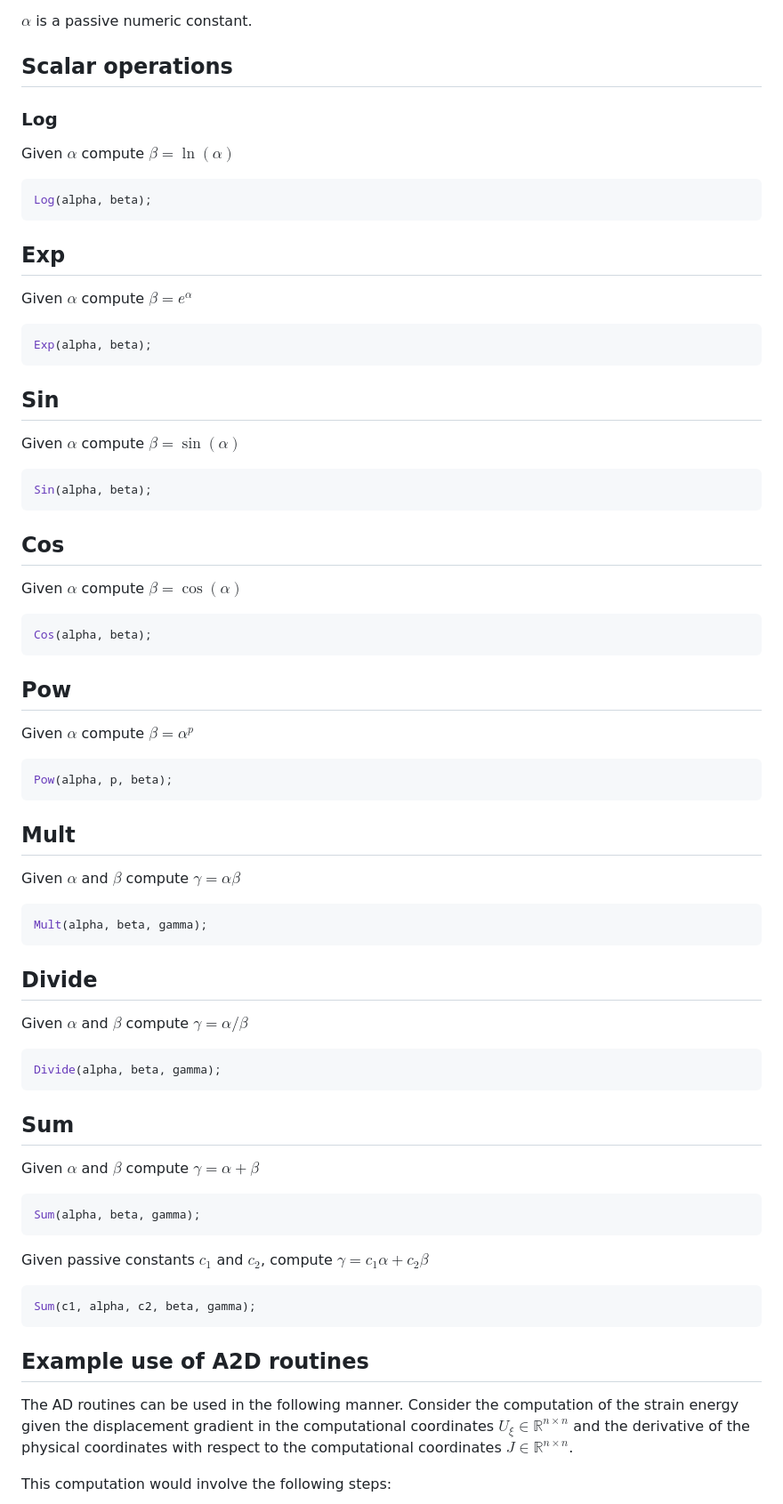
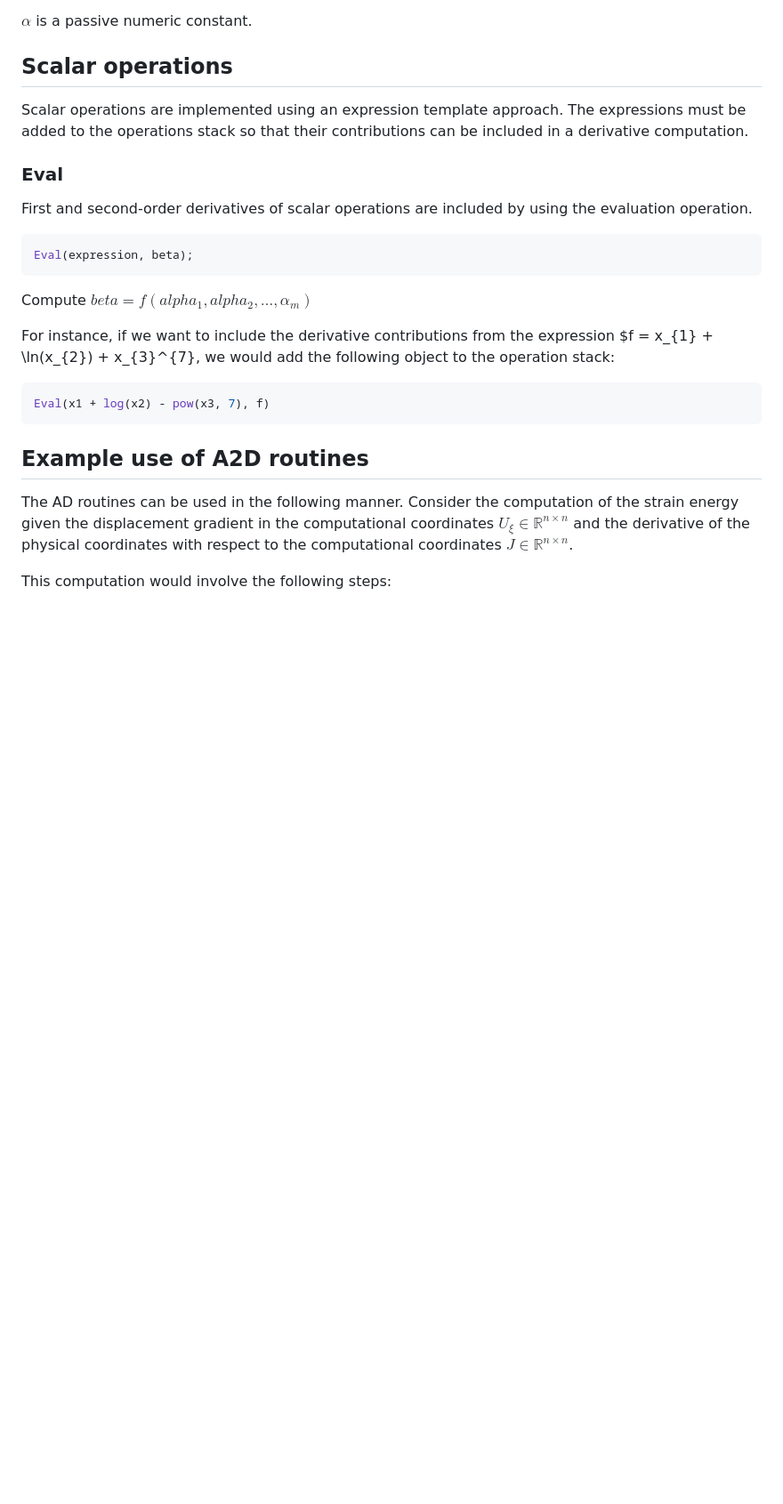
Before and after one commit to smdogroup/a2d, a Markdown page: include/ad/README.md, the part around the change. Shown: that part at 89% size. Rendered like a GitHub page; blank space fills up the shorter version.

````diff
--- a/include/ad/README.md
+++ b/include/ad/README.md
@@ -212,74 +212,22 @@ $\alpha$ is a passive numeric constant.
 
 ## Scalar operations
 
-### Log
+Scalar operations are implemented using an expression template approach. The expressions must be added to the operations stack so that their contributions can be included in a derivative computation.
 
-Given $\alpha$ compute $\beta = \ln(\alpha)$
+### Eval
+
+First and second-order derivatives of scalar operations are included by using the evaluation operation.
 
 ```c++
-Log(alpha, beta);
+Eval(expression, beta);
 ```
 
-## Exp
+Compute $beta = f(alpha_1, alpha_2, \ldots, \alpha_{m})$
 
-Given $\alpha$ compute $\beta = e^{\alpha}$
+For instance, if we want to include the derivative contributions from the expression $f = x_{1} + \ln(x_{2}) + x_{3}^{7}, we would add the following object to the operation stack:
 
 ```c++
-Exp(alpha, beta);
-```
-
-## Sin
-
-Given $\alpha$ compute $\beta = \sin(\alpha)$
-
-```c++
-Sin(alpha, beta);
-```
-
-## Cos
-
-Given $\alpha$ compute $\beta = \cos(\alpha)$
-
-```c++
-Cos(alpha, beta);
-```
-
-## Pow
-
-Given $\alpha$ compute $\beta = \alpha^{p}$
-
-```c++
-Pow(alpha, p, beta);
-```
-
-## Mult
-
-Given $\alpha$ and $\beta$ compute $\gamma = \alpha \beta$
-
-```c++
-Mult(alpha, beta, gamma);
-```
-
-## Divide
-
-Given $\alpha$ and $\beta$ compute $\gamma = \alpha / \beta$
-
-```c++
-Divide(alpha, beta, gamma);
-```
-
-## Sum
-
-Given $\alpha$ and $\beta$ compute $\gamma = \alpha + \beta$
-
-```c++
-Sum(alpha, beta, gamma);
-```
-
-Given passive constants $c_1$ and $c_2$, compute  $\gamma = c_1 \alpha + c_2 \beta$
-
-```c++
-Sum(c1, alpha, c2, beta, gamma);
+Eval(x1 + log(x2) - pow(x3, 7), f)
 ```
 
 ## Example use of A2D routines
````
